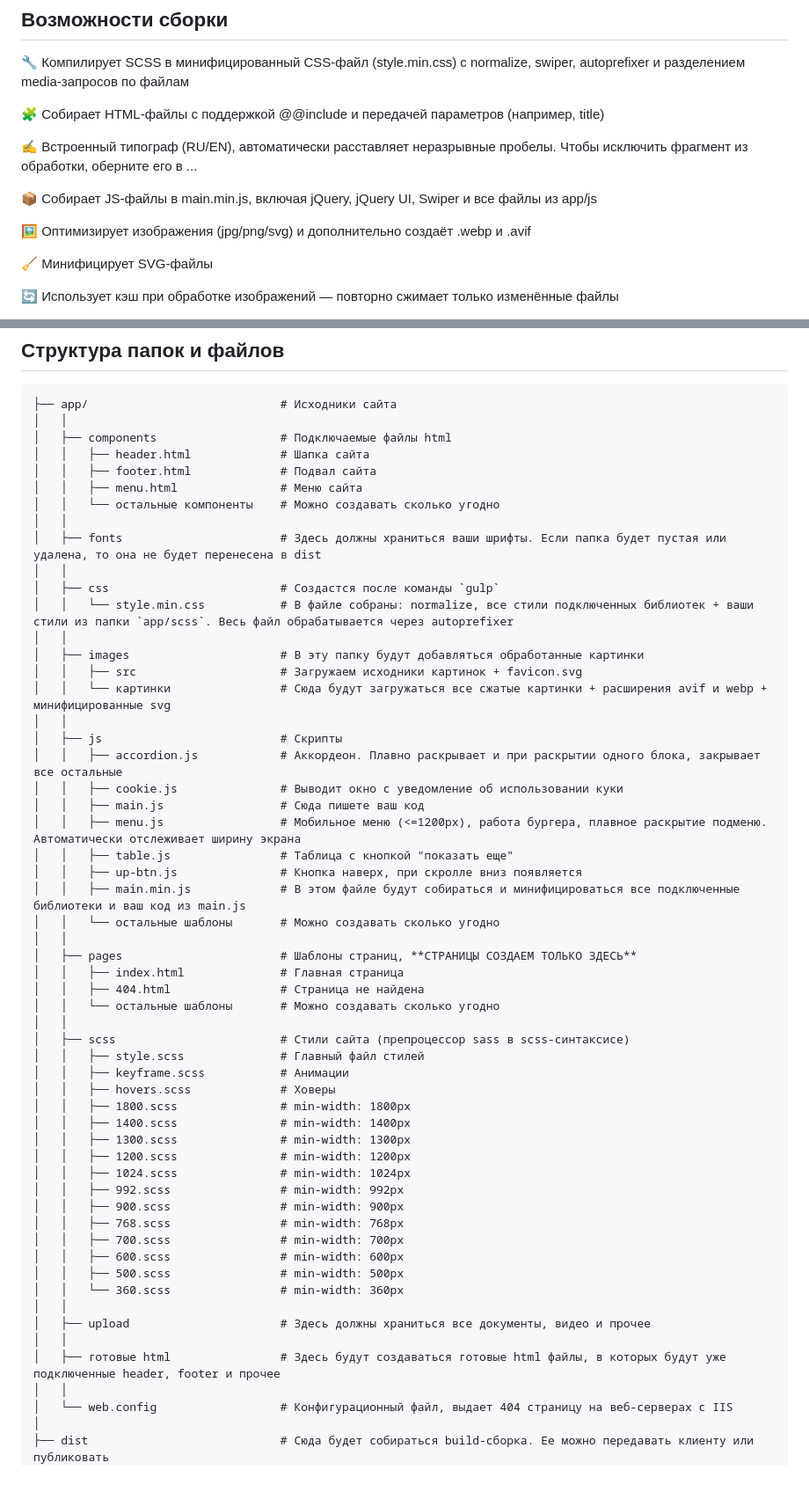
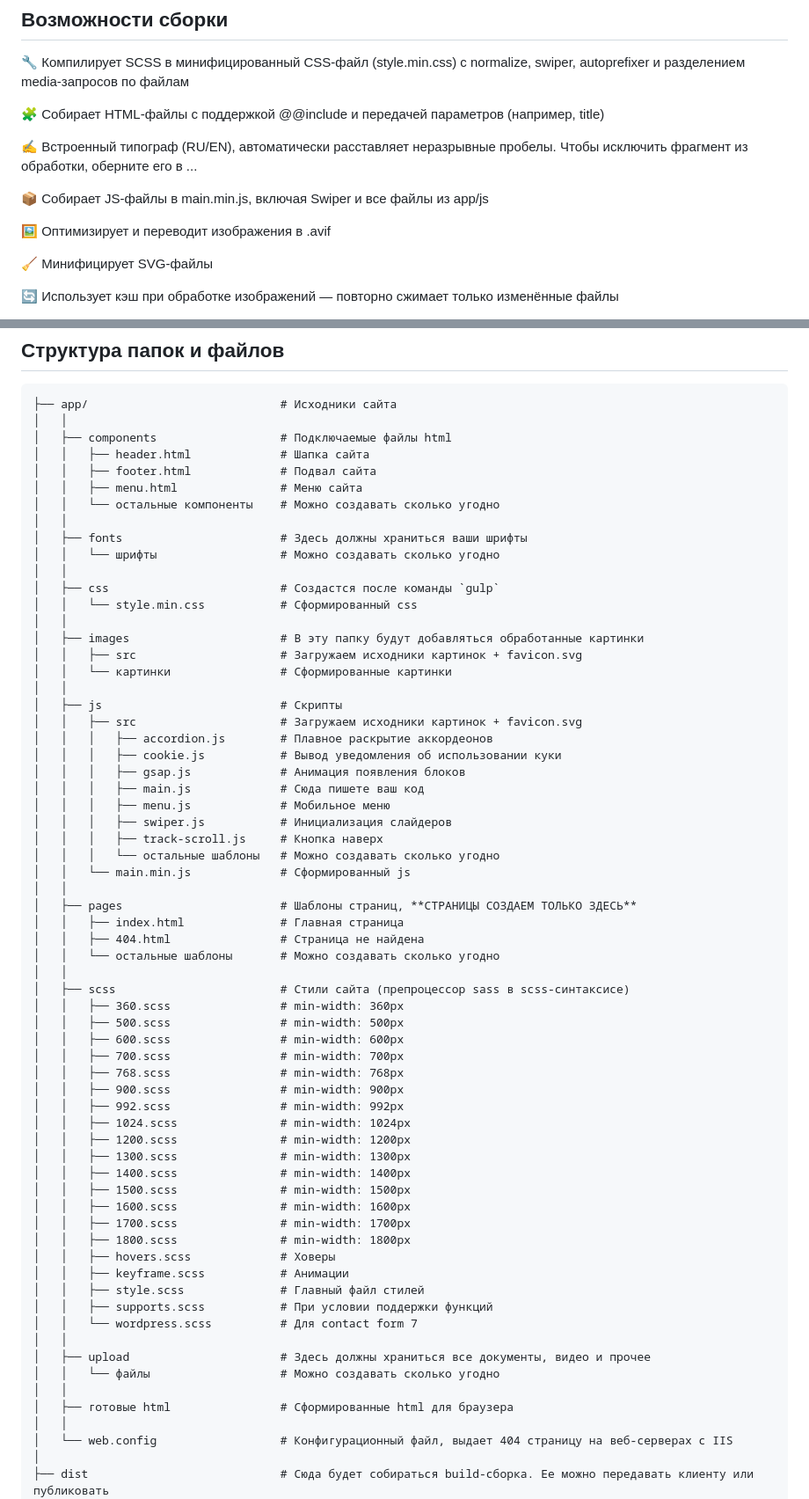
Before and after one commit to arshavin0309/my-gulp, a Markdown page: README.md, 2 parts joined by grey strips. Shown at 88% size. Drawn GitHub-style; blank space fills up the shorter version.

Commit message:
правки по ридми

```diff
--- a/README.md
+++ b/README.md
@@ -18,9 +18,9 @@
 
 ✍️ Встроенный типограф (RU/EN), автоматически расставляет неразрывные пробелы. Чтобы исключить фрагмент из обработки, оберните его в <no-typography>...</no-typography>
 
-📦 Собирает JS-файлы в main.min.js, включая jQuery, jQuery UI, Swiper и все файлы из app/js
+📦 Собирает JS-файлы в main.min.js, включая Swiper и все файлы из app/js
 
-🖼️ Оптимизирует изображения (jpg/png/svg) и дополнительно создаёт .webp и .avif
+🖼️ Оптимизирует и переводит изображения в .avif
 
 🧹 Минифицирует SVG-файлы
 
@@ -41,24 +41,27 @@
 │   │   ├── menu.html               # Меню сайта
 │   │   └── остальные компоненты    # Можно создавать сколько угодно
 │   │
-│   ├── fonts                       # Здесь должны храниться ваши шрифты. Если папка будет пустая или удалена, то она не будет перенесена в dist
+│   ├── fonts                       # Здесь должны храниться ваши шрифты
+│   │   └── шрифты                  # Можно создавать сколько угодно
 │   │
 │   ├── css                         # Создастся после команды `gulp`
-│   │   └── style.min.css           # В файле собраны: normalize, все стили подключенных библиотек + ваши стили из папки `app/scss`. Весь файл обрабатывается через autoprefixer
+│   │   └── style.min.css           # Сформированный css
 │   │
 │   ├── images                      # В эту папку будут добавляться обработанные картинки
 │   │   ├── src                     # Загружаем исходники картинок + favicon.svg
-│   │   └── картинки                # Сюда будут загружаться все сжатые картинки + расширения avif и webp + минифицированные svg
+│   │   └── картинки                # Сформированные картинки
 │   │
 │   ├── js                          # Скрипты
-│   │   ├── accordion.js            # Аккордеон. Плавно раскрывает и при раскрытии одного блока, закрывает все остальные
-│   │   ├── cookie.js               # Выводит окно с уведомление об использовании куки
-│   │   ├── main.js                 # Сюда пишете ваш код
-│   │   ├── menu.js                 # Мобильное меню (<=1200px), работа бургера, плавное раскрытие подменю. Автоматически отслеживает ширину экрана
-│   │   ├── table.js                # Таблица с кнопкой "показать еще"
-│   │   ├── up-btn.js               # Кнопка наверх, при скролле вниз появляется
-│   │   ├── main.min.js             # В этом файле будут собираться и минифицироваться все подключенные библиотеки и ваш код из main.js
-│   │   └── остальные шаблоны       # Можно создавать сколько угодно
+│   │   ├── src                     # Загружаем исходники картинок + favicon.svg
+│   │   │   ├── accordion.js        # Плавное раскрытие аккордеонов
+│   │   │   ├── cookie.js           # Вывод уведомления об использовании куки
+│   │   │   ├── gsap.js             # Анимация появления блоков
+│   │   │   ├── main.js             # Сюда пишете ваш код
+│   │   │   ├── menu.js             # Мобильное меню
+│   │   │   ├── swiper.js           # Инициализация слайдеров
+│   │   │   ├── track-scroll.js     # Кнопка наверх
+│   │   │   └── остальные шаблоны   # Можно создавать сколько угодно
+│   │   └── main.min.js             # Сформированный js
 │   │
 │   ├── pages                       # Шаблоны страниц, **СТРАНИЦЫ СОЗДАЕМ ТОЛЬКО ЗДЕСЬ**
 │   │   ├── index.html              # Главная страница
@@ -66,25 +69,31 @@
 │   │   └── остальные шаблоны       # Можно создавать сколько угодно
 │   │
 │   ├── scss                        # Стили сайта (препроцессор sass в scss-синтаксисе)
+│   │   ├── 360.scss                # min-width: 360px
+│   │   ├── 500.scss                # min-width: 500px
+│   │   ├── 600.scss                # min-width: 600px
+│   │   ├── 700.scss                # min-width: 700px
+│   │   ├── 768.scss                # min-width: 768px
+│   │   ├── 900.scss                # min-width: 900px
+│   │   ├── 992.scss                # min-width: 992px
+│   │   ├── 1024.scss               # min-width: 1024px
+│   │   ├── 1200.scss               # min-width: 1200px
+│   │   ├── 1300.scss               # min-width: 1300px
+│   │   ├── 1400.scss               # min-width: 1400px
+│   │   ├── 1500.scss               # min-width: 1500px
+│   │   ├── 1600.scss               # min-width: 1600px
+│   │   ├── 1700.scss               # min-width: 1700px
+│   │   ├── 1800.scss               # min-width: 1800px
+│   │   ├── hovers.scss             # Ховеры
+│   │   ├── keyframe.scss           # Анимации
 │   │   ├── style.scss              # Главный файл стилей
-│   │   ├── keyframe.scss           # Анимации
-│   │   ├── hovers.scss             # Ховеры
-│   │   ├── 1800.scss               # min-width: 1800px
-│   │   ├── 1400.scss               # min-width: 1400px
-│   │   ├── 1300.scss               # min-width: 1300px
-│   │   ├── 1200.scss               # min-width: 1200px
-│   │   ├── 1024.scss               # min-width: 1024px
-│   │   ├── 992.scss                # min-width: 992px
-│   │   ├── 900.scss                # min-width: 900px
-│   │   ├── 768.scss                # min-width: 768px
-│   │   ├── 700.scss                # min-width: 700px
-│   │   ├── 600.scss                # min-width: 600px
-│   │   ├── 500.scss                # min-width: 500px
-│   │   └── 360.scss                # min-width: 360px
+│   │   ├── supports.scss           # При условии поддержки функций
+│   │   └── wordpress.scss          # Для contact form 7
 │   │
 │   ├── upload                      # Здесь должны храниться все документы, видео и прочее
+│   │   └── файлы                   # Можно создавать сколько угодно
 │   │
-│   ├── готовые html                # Здесь будут создаваться готовые html файлы, в которых будут уже подключенные header, footer и прочее
+│   ├── готовые html                # Сформированные html для браузера
 │   │
 │   └── web.config                  # Конфигурационный файл, выдает 404 страницу на веб-серверах с IIS
 │
```
